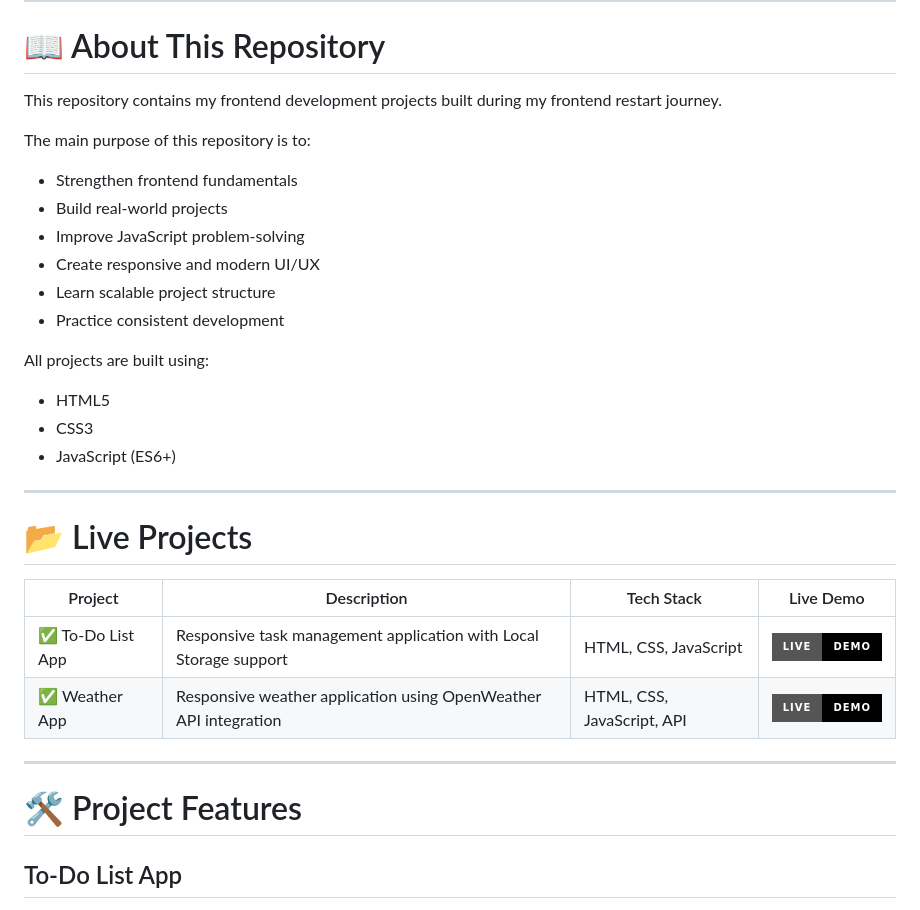
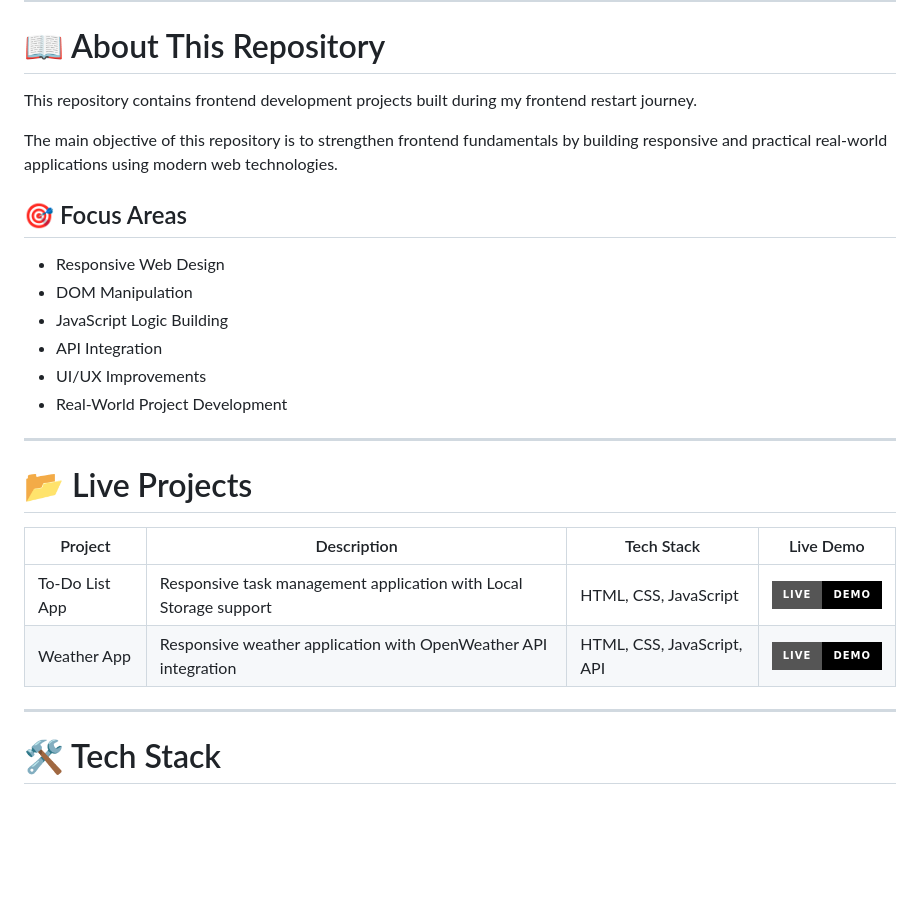
Before and after one commit to VatsalDave896/frontend-restart-projects, a Markdown page: README.md, the part around one of its changes. Rendered like a GitHub page; badges without logos; blank space fills up the shorter version.

Commit message:
Enhanced README

```diff
--- a/README.md
+++ b/README.md
@@ -21,22 +21,18 @@
 
 # 📖 About This Repository
 
-This repository contains my frontend development projects built during my frontend restart journey.
+This repository contains frontend development projects built during my frontend restart journey.
 
-The main purpose of this repository is to:
+The main objective of this repository is to strengthen frontend fundamentals by building responsive and practical real-world applications using modern web technologies.
 
-- Strengthen frontend fundamentals
-- Build real-world projects
-- Improve JavaScript problem-solving
-- Create responsive and modern UI/UX
-- Learn scalable project structure
-- Practice consistent development
+## 🎯 Focus Areas
 
-All projects are built using:
-
-- HTML5
-- CSS3
-- JavaScript (ES6+)
+- Responsive Web Design
+- DOM Manipulation
+- JavaScript Logic Building
+- API Integration
+- UI/UX Improvements
+- Real-World Project Development
 
 ---
 
@@ -44,12 +40,12 @@ All projects are built using:
 
 | Project | Description | Tech Stack | Live Demo |
 |---|---|---|---|
-| ✅ To-Do List App | Responsive task management application with Local Storage support | HTML, CSS, JavaScript | [![Live Demo](https://img.shields.io/badge/Live-Demo-black?style=for-the-badge&logo=vercel)](https://frontend-restart-projects.vercel.app/) |
-| ✅ Weather App | Responsive weather application using OpenWeather API integration | HTML, CSS, JavaScript, API | [![Live Demo](https://img.shields.io/badge/Live-Demo-black?style=for-the-badge&logo=vercel)](https://frontend-restart-projects-5uth.vercel.app/) |
+| To-Do List App | Responsive task management application with Local Storage support | HTML, CSS, JavaScript | [![Live Demo](https://img.shields.io/badge/Live-Demo-black?style=for-the-badge&logo=vercel)](https://frontend-restart-to-do-list.vercel.app/) |
+| Weather App | Responsive weather application with OpenWeather API integration | HTML, CSS, JavaScript, API | [![Live Demo](https://img.shields.io/badge/Live-Demo-black?style=for-the-badge&logo=vercel)](https://frontend-restart-weather-app.vercel.app/) |
 
 ---
 
-# 🛠️ Project Features
+# 🛠️ Tech Stack
 
-## To-Do List App
+<p align="left">
 
```
Also changed, not shown: other parts of README.md (+30 -36 lines).
